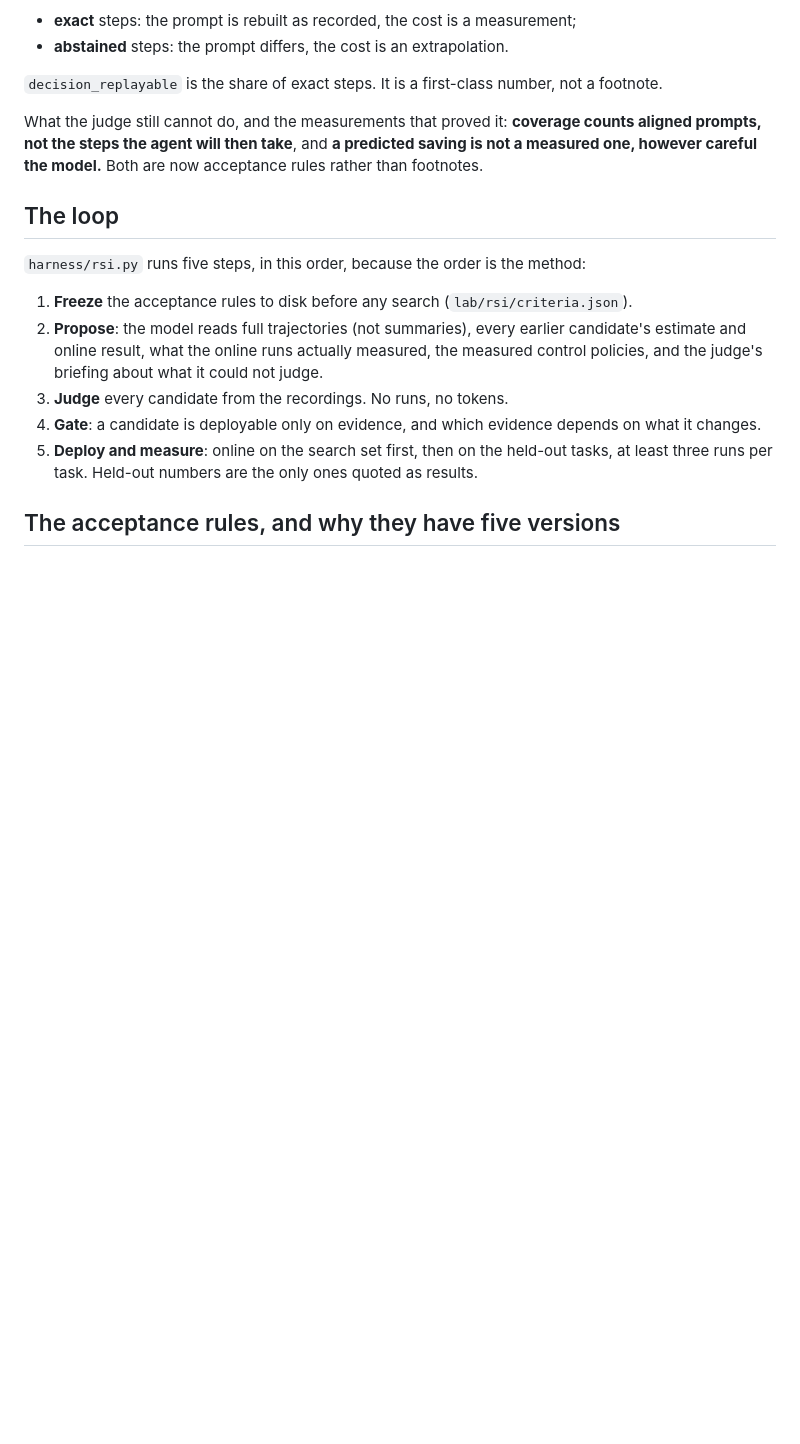
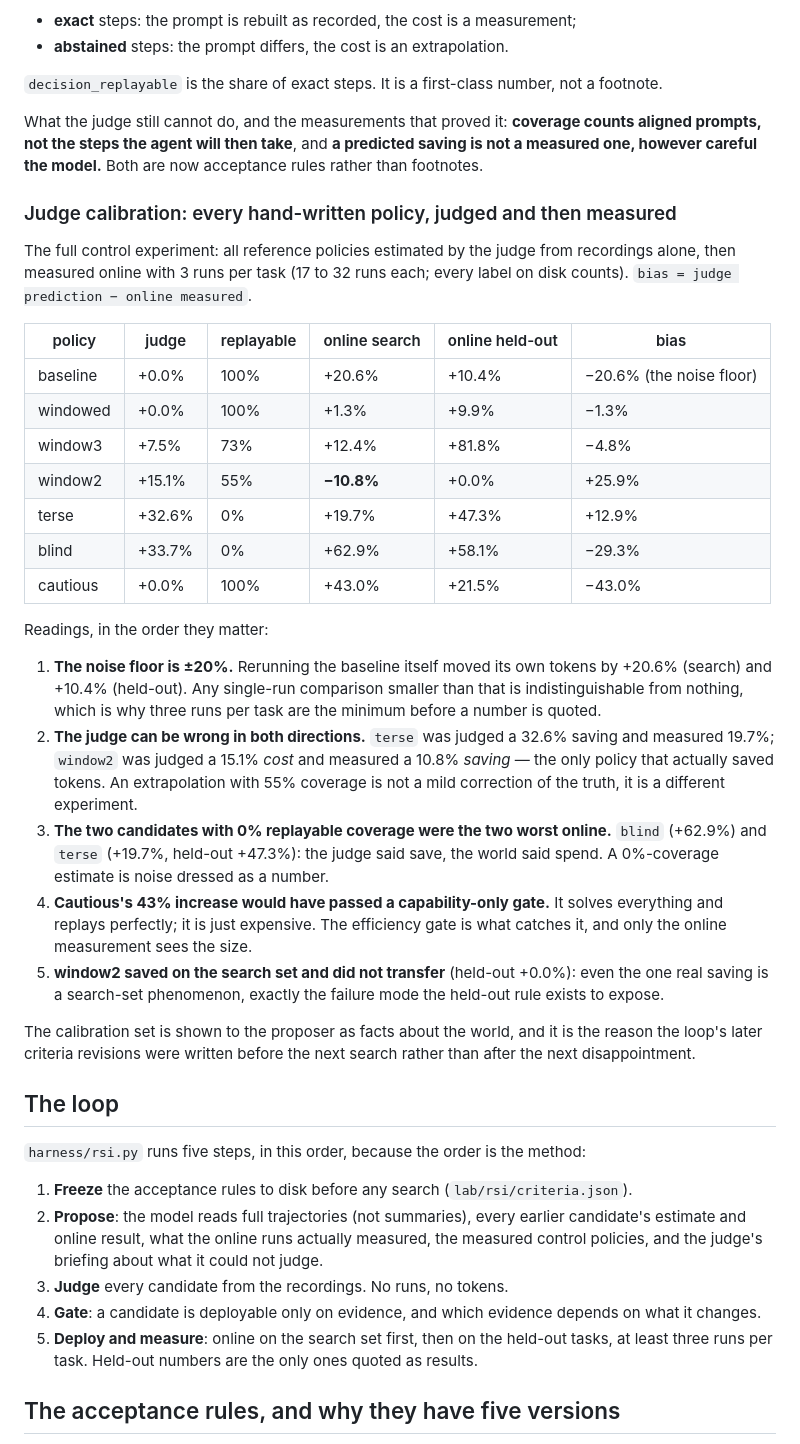
Before and after one commit to youlianvr/oneiro-ostis, a Markdown page: docs/harness.md, the part around one of its changes. Rendered like a GitHub page; blank space fills up the shorter version.

```diff
--- a/docs/harness.md
+++ b/docs/harness.md
@@ -79,6 +87,49 @@ What the judge still cannot do, and the measurements that proved it:
 **coverage counts aligned prompts, not the steps the agent will then take**, and
 **a predicted saving is not a measured one, however careful the model.** Both are
 now acceptance rules rather than footnotes.
+
+### Judge calibration: every hand-written policy, judged and then measured
+
+The full control experiment: all reference policies estimated by the judge from
+recordings alone, then measured online with 3 runs per task (17 to 32 runs
+each; every label on disk counts). `bias = judge prediction − online measured`.
+
+| policy | judge | replayable | online search | online held-out | bias |
+|---|---|---|---|---|---|
+| baseline | +0.0% | 100% | +20.6% | +10.4% | −20.6% (the noise floor) |
+| windowed | +0.0% | 100% | +1.3% | +9.9% | −1.3% |
+| window3 | +7.5% | 73% | +12.4% | +81.8% | −4.8% |
+| window2 | +15.1% | 55% | **−10.8%** | +0.0% | +25.9% |
+| terse | +32.6% | 0% | +19.7% | +47.3% | +12.9% |
+| blind | +33.7% | 0% | +62.9% | +58.1% | −29.3% |
+| cautious | +0.0% | 100% | +43.0% | +21.5% | −43.0% |
+
+Readings, in the order they matter:
+
+1. **The noise floor is ±20%.** Rerunning the baseline itself moved its own
+   tokens by +20.6% (search) and +10.4% (held-out). Any single-run comparison
+   smaller than that is indistinguishable from nothing, which is why three runs
+   per task are the minimum before a number is quoted.
+2. **The judge can be wrong in both directions.** `terse` was judged a 32.6%
+   saving and measured 19.7%; `window2` was judged a 15.1% *cost* and measured
+   a 10.8% *saving* — the only policy that actually saved tokens. An
+   extrapolation with 55% coverage is not a mild correction of the truth, it is
+   a different experiment.
+3. **The two candidates with 0% replayable coverage were the two worst
+   online.** `blind` (+62.9%) and `terse` (+19.7%, held-out +47.3%): the judge
+   said save, the world said spend. A 0%-coverage estimate is noise dressed as
+   a number.
+4. **Cautious's 43% increase would have passed a capability-only gate.** It
+   solves everything and replays perfectly; it is just expensive. The
+   efficiency gate is what catches it, and only the online measurement sees
+   the size.
+5. **window2 saved on the search set and did not transfer** (held-out +0.0%):
+   even the one real saving is a search-set phenomenon, exactly the failure
+   mode the held-out rule exists to expose.
+
+The calibration set is shown to the proposer as facts about the world, and it
+is the reason the loop's later criteria revisions were written before the next
+search rather than after the next disappointment.
 
 ## The loop
 
```
Also changed, not shown: other parts of docs/harness.md (+12 -4 lines), docs/PAPER.md (+8 -3 lines), docs/SLIDES.md (+3 -2 lines).
